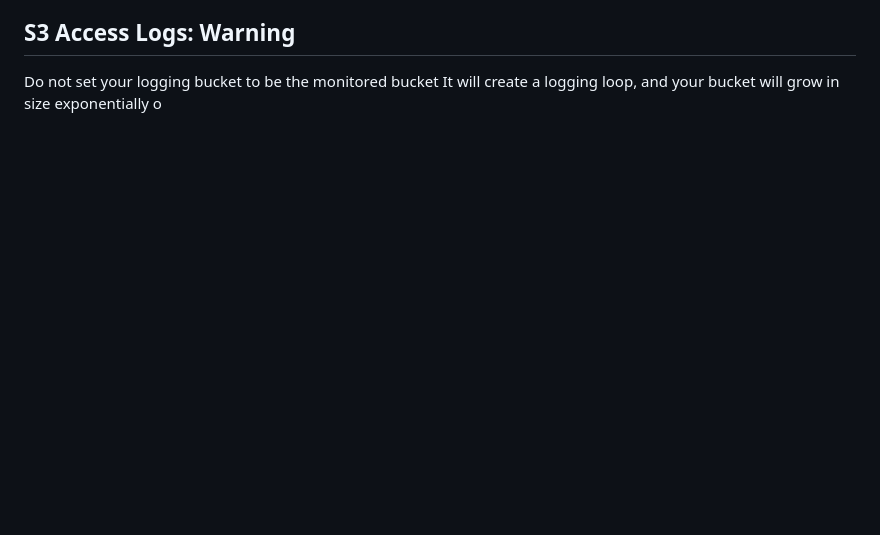
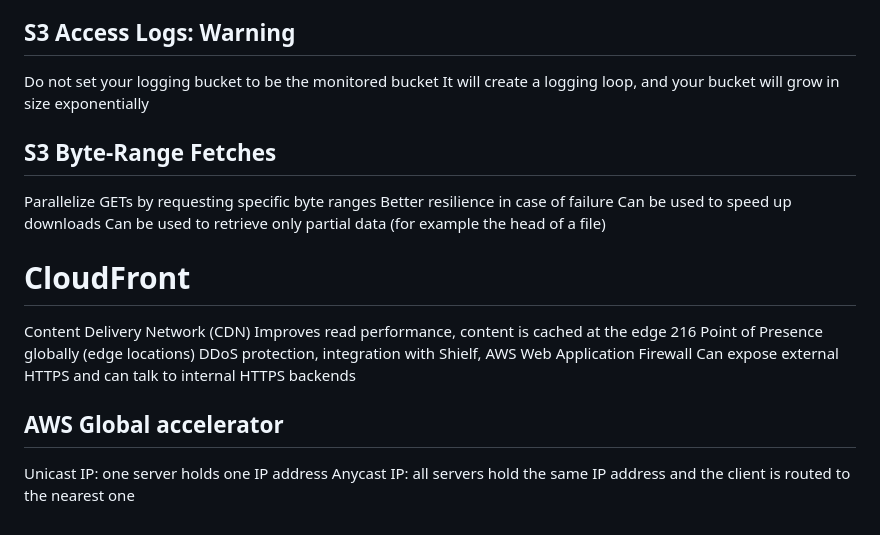
Before and after one commit to Miranda-Bai/AWS_notes, a Markdown page: README.MD, the part around the change. Rendered like a GitHub page; blank space fills up the shorter version.

```diff
--- a/README.MD
+++ b/README.MD
@@ -235,4 +235,17 @@ MFA-Delete currently can only be enabled using the CLI
 ## S3 Access Logs: Warning
 Do not set your logging bucket to be the monitored bucket
 It will create a logging loop, and your bucket will grow in size exponentially
-o
+## S3 Byte-Range Fetches
+Parallelize GETs by requesting specific byte ranges
+Better resilience in case of failure
+Can be used to speed up downloads
+Can be used to retrieve only partial data (for example the head of a file)
+# CloudFront
+Content Delivery Network (CDN)
+Improves read performance, content is cached at the edge
+216 Point of Presence globally (edge locations)
+DDoS protection, integration with Shielf, AWS Web Application Firewall
+Can expose external HTTPS and can talk to internal HTTPS backends
+## AWS Global accelerator
+Unicast IP: one server holds one IP address
+Anycast IP: all servers hold the same IP address and the client is routed to the nearest one
```
